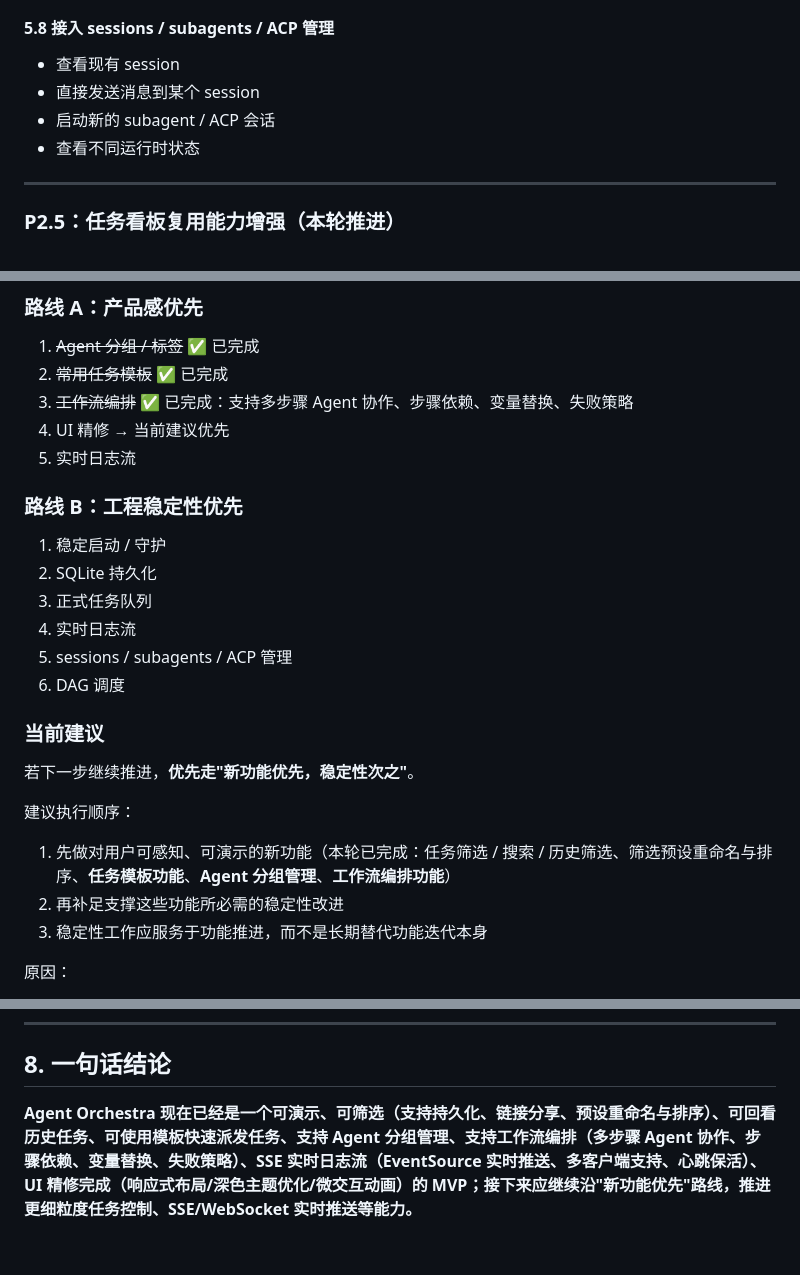
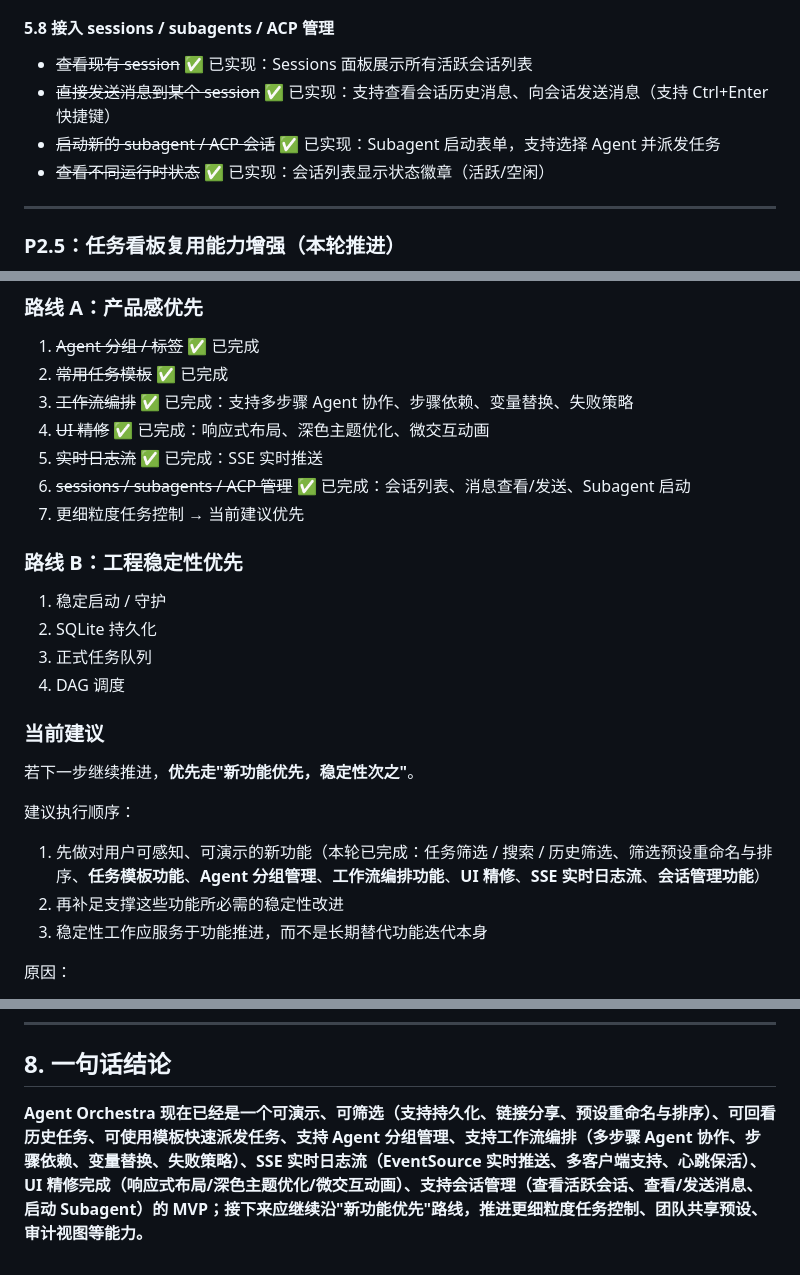
Before and after one commit to justlovemaki/agent-orchestra, a Markdown page: PROJECT_EVOLUTION.md, 3 parts joined by grey strips. Drawn GitHub-style.

Commit message:
docs: update PROJECT_EVOLUTION.md with session management completion

```diff
--- a/PROJECT_EVOLUTION.md
+++ b/PROJECT_EVOLUTION.md
@@ -266,10 +269,10 @@ Agent Orchestra 的目标不是只做一个"状态展示页"，而是逐步演
 - 批量取消 / 批量重试
 
 #### 5.8 接入 sessions / subagents / ACP 管理
-- 查看现有 session
-- 直接发送消息到某个 session
-- 启动新的 subagent / ACP 会话
-- 查看不同运行时状态
+- ~~查看现有 session~~ ✅ 已实现：Sessions 面板展示所有活跃会话列表
+- ~~直接发送消息到某个 session~~ ✅ 已实现：支持查看会话历史消息、向会话发送消息（支持 Ctrl+Enter 快捷键）
+- ~~启动新的 subagent / ACP 会话~~ ✅ 已实现：Subagent 启动表单，支持选择 Agent 并派发任务
+- ~~查看不同运行时状态~~ ✅ 已实现：会话列表显示状态徽章（活跃/空闲）
 
 ---
 
@@ -315,22 +318,22 @@ Agent Orchestra 的目标不是只做一个"状态展示页"，而是逐步演
 1. ~~Agent 分组 / 标签~~ ✅ 已完成
 2. ~~常用任务模板~~ ✅ 已完成
 3. ~~工作流编排~~ ✅ 已完成：支持多步骤 Agent 协作、步骤依赖、变量替换、失败策略
-4. UI 精修 → 当前建议优先
-5. 实时日志流
+4. ~~UI 精修~~ ✅ 已完成：响应式布局、深色主题优化、微交互动画
+5. ~~实时日志流~~ ✅ 已完成：SSE 实时推送
+6. ~~sessions / subagents / ACP 管理~~ ✅ 已完成：会话列表、消息查看/发送、Subagent 启动
+7. 更细粒度任务控制 → 当前建议优先
 
 ### 路线 B：工程稳定性优先
 1. 稳定启动 / 守护
 2. SQLite 持久化
 3. 正式任务队列
-4. 实时日志流
-5. sessions / subagents / ACP 管理
-6. DAG 调度
+4. DAG 调度
 
 ### 当前建议
 若下一步继续推进，**优先走"新功能优先，稳定性次之"**。
 
 建议执行顺序：
-1. 先做对用户可感知、可演示的新功能（本轮已完成：任务筛选 / 搜索 / 历史筛选、筛选预设重命名与排序、**任务模板功能**、**Agent 分组管理**、**工作流编排功能**）
+1. 先做对用户可感知、可演示的新功能（本轮已完成：任务筛选 / 搜索 / 历史筛选、筛选预设重命名与排序、**任务模板功能**、**Agent 分组管理**、**工作流编排功能**、**UI 精修**、**SSE 实时日志流**、**会话管理功能**）
 2. 再补足支撑这些功能所必需的稳定性改进
 3. 稳定性工作应服务于功能推进，而不是长期替代功能迭代本身
 
@@ -361,4 +364,4 @@ Agent Orchestra 的目标不是只做一个"状态展示页"，而是逐步演
 
 ## 8. 一句话结论
 
-**Agent Orchestra 现在已经是一个可演示、可筛选（支持持久化、链接分享、预设重命名与排序）、可回看历史任务、可使用模板快速派发任务、支持 Agent 分组管理、支持工作流编排（多步骤 Agent 协作、步骤依赖、变量替换、失败策略）、SSE 实时日志流（EventSource 实时推送、多客户端支持、心跳保活）、UI 精修完成（响应式布局/深色主题优化/微交互动画）的 MVP；接下来应继续沿"新功能优先"路线，推进更细粒度任务控制、SSE/WebSocket 实时推送等能力。**
+**Agent Orchestra 现在已经是一个可演示、可筛选（支持持久化、链接分享、预设重命名与排序）、可回看历史任务、可使用模板快速派发任务、支持 Agent 分组管理、支持工作流编排（多步骤 Agent 协作、步骤依赖、变量替换、失败策略）、SSE 实时日志流（EventSource 实时推送、多客户端支持、心跳保活）、UI 精修完成（响应式布局/深色主题优化/微交互动画）、支持会话管理（查看活跃会话、查看/发送消息、启动 Subagent）的 MVP；接下来应继续沿"新功能优先"路线，推进更细粒度任务控制、团队共享预设、审计视图等能力。**
```
Also changed, not shown: other parts of PROJECT_EVOLUTION.md (+3 -0 lines).
